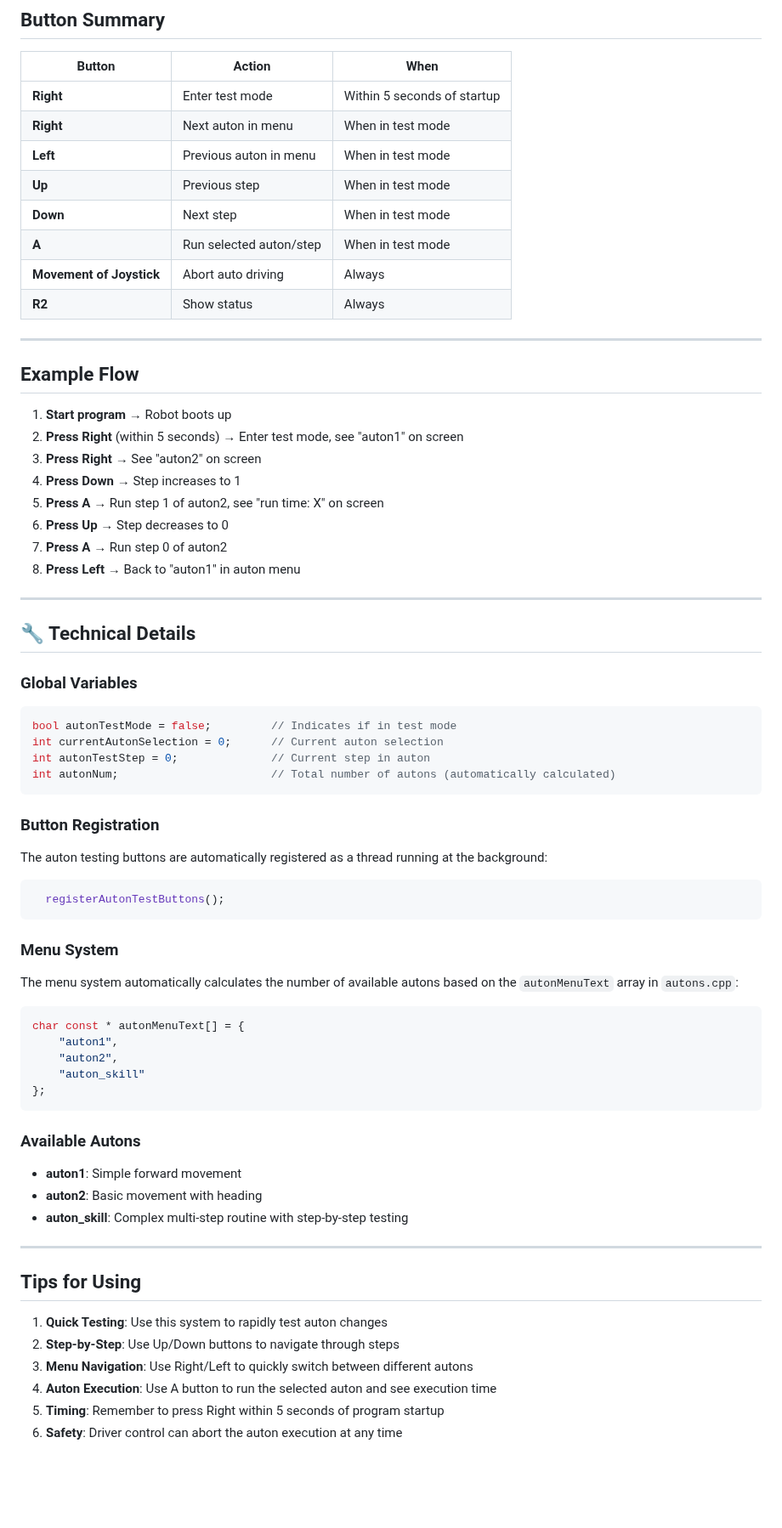
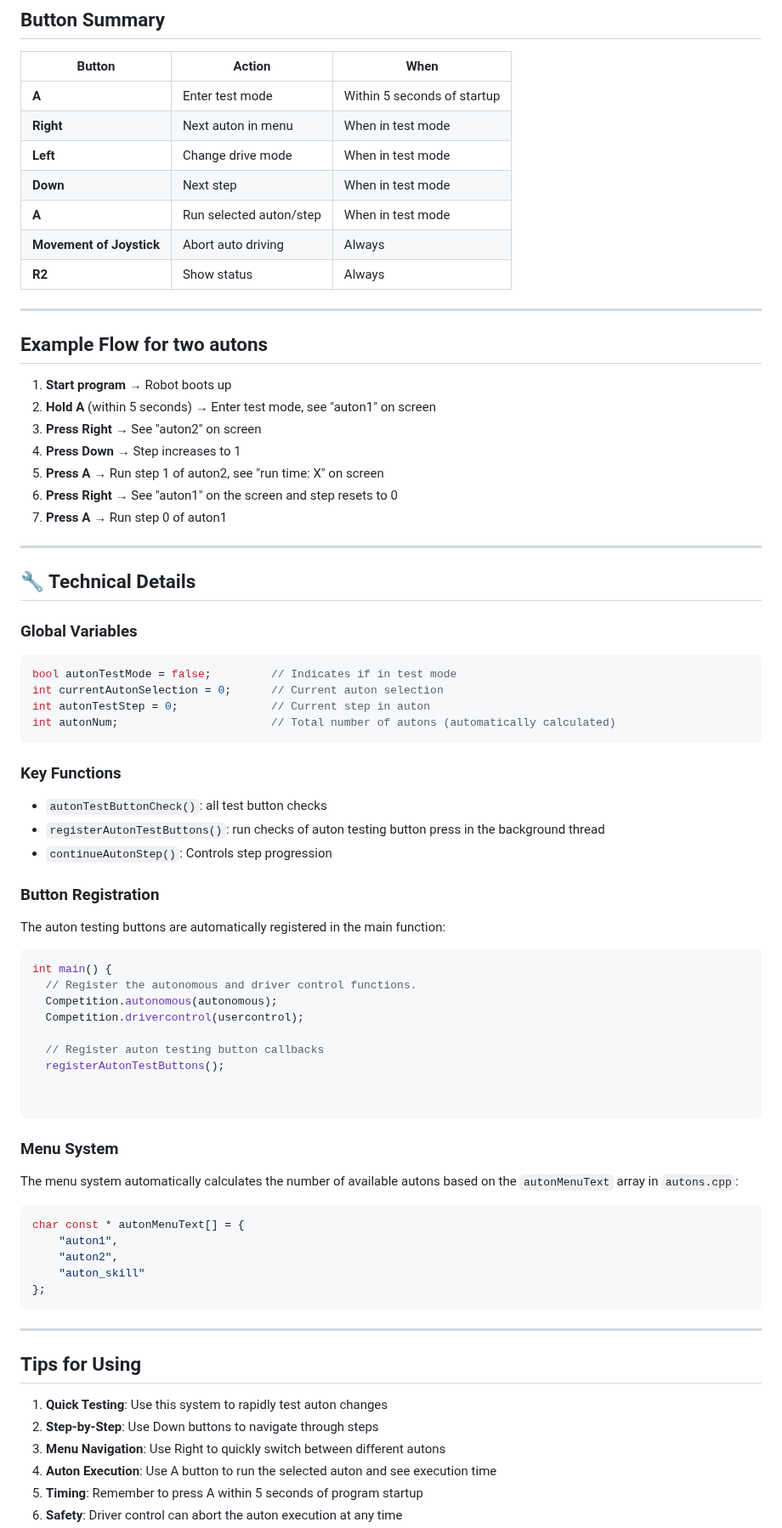
Before and after one commit to ericjiangxiao/RGB_Template, a Markdown page: doc/test_auton_buttons.md, the part around one of its changes. Shown at 85% size. GitHub-like rendering; blank space fills up the shorter version.

````diff
--- a/doc/test_auton_buttons.md
+++ b/doc/test_auton_buttons.md
@@ -110,10 +151,9 @@ bool continueAutonStep() {
 
 | Button | Action | When |
 |--------|--------|------|
-| **Right** | Enter test mode | Within 5 seconds of startup |
+| **A** | Enter test mode | Within 5 seconds of startup |
 | **Right** | Next auton in menu | When in test mode |
-| **Left** | Previous auton in menu | When in test mode |
-| **Up** | Previous step | When in test mode |
+| **Left** | Change drive mode | When in test mode |
 | **Down** | Next step | When in test mode |
 | **A** | Run selected auton/step | When in test mode |
 | **Movement of Joystick** | Abort auto driving | Always |
@@ -121,16 +161,15 @@ bool continueAutonStep() {
 
 ---
 
-## Example Flow
+## Example Flow for two autons
 
 1. **Start program** → Robot boots up
-2. **Press Right** (within 5 seconds) → Enter test mode, see "auton1" on screen
+2. **Hold A** (within 5 seconds) → Enter test mode, see "auton1" on screen
 3. **Press Right** → See "auton2" on screen
 4. **Press Down** → Step increases to 1
 5. **Press A** → Run step 1 of auton2, see "run time: X" on screen
-6. **Press Up** → Step decreases to 0
-7. **Press A** → Run step 0 of auton2
-8. **Press Left** → Back to "auton1" in auton menu
+6. **Press Right** → See "auton1" on the screen and step resets to 0
+7. **Press A** → Run step 0 of auton1
 
 ---
 
@@ -144,11 +183,24 @@ int autonTestStep = 0;              // Current step in auton
 int autonNum;                       // Total number of autons (automatically calculated)
 ```
 
+### Key Functions
+- `autonTestButtonCheck()`: all test button checks
+- `registerAutonTestButtons()`: run checks of auton testing button press in the background thread
+- `continueAutonStep()`: Controls step progression
+
 ### Button Registration
-The auton testing buttons are automatically registered as a thread running at the background:
+The auton testing buttons are automatically registered in the main function:
 
 ```cpp
+int main() {
+  // Register the autonomous and driver control functions.
+  Competition.autonomous(autonomous);
+  Competition.drivercontrol(usercontrol);
+
+  // Register auton testing button callbacks
   registerAutonTestButtons();
+
+
 ```
 
 ### Menu System
@@ -162,18 +214,14 @@ char const * autonMenuText[] = {
 };
 ```
 
-### Available Autons
-- **auton1**: Simple forward movement
-- **auton2**: Basic movement with heading
-- **auton_skill**: Complex multi-step routine with step-by-step testing
 
 ---
 
 ## Tips for Using
 
 1. **Quick Testing**: Use this system to rapidly test auton changes
-2. **Step-by-Step**: Use Up/Down buttons to navigate through steps
-3. **Menu Navigation**: Use Right/Left to quickly switch between different autons
+2. **Step-by-Step**: Use Down buttons to navigate through steps
+3. **Menu Navigation**: Use Right to quickly switch between different autons
 4. **Auton Execution**: Use A button to run the selected auton and see execution time
-5. **Timing**: Remember to press Right within 5 seconds of program startup
+5. **Timing**: Remember to press A within 5 seconds of program startup
 6. **Safety**: Driver control can abort the auton execution at any time
````
Also changed, not shown: other parts of doc/test_auton_buttons.md (+55 -6 lines).
